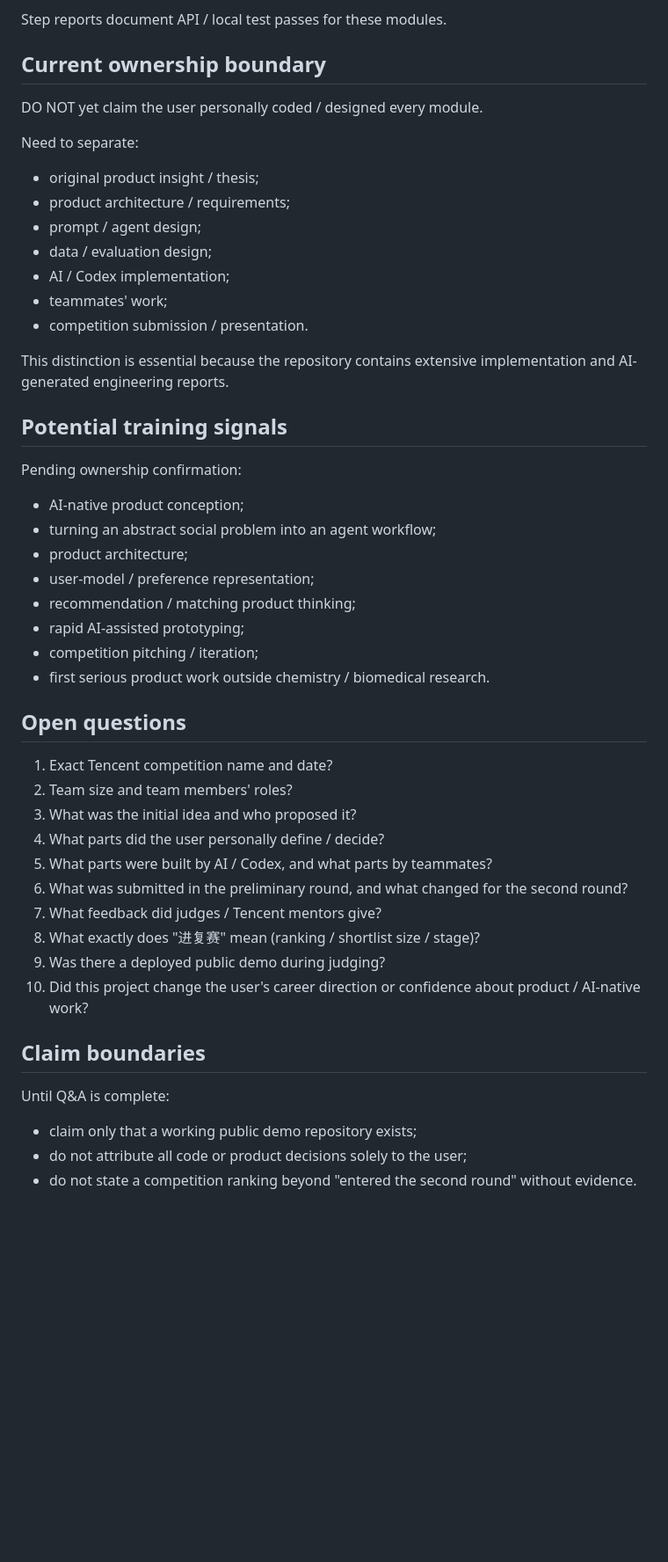
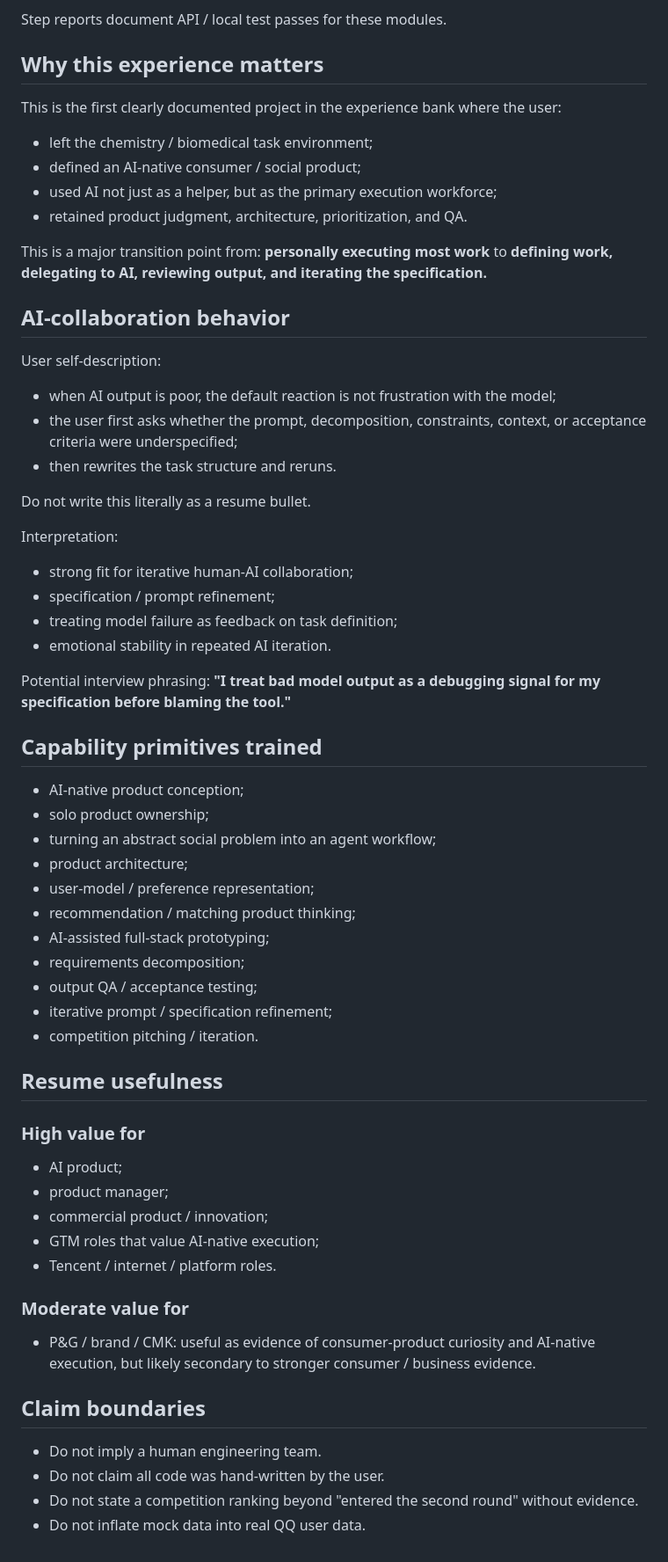
Before and after one commit to Zhangsfish/pre_training, a Markdown page: experience/qq-lingxi-competition.md, the part around one of its changes. Shown at 88% size. Drawn GitHub-style; blank space fills up the shorter version.

Commit message:
Lock QQ Lingxi competition and solo AI-native ownership

```diff
--- a/experience/qq-lingxi-competition.md
+++ b/experience/qq-lingxi-competition.md
@@ -54,49 +81,67 @@ Repository data examples include:
 
 Step reports document API / local test passes for these modules.
 
-## Current ownership boundary
+## Why this experience matters
 
-DO NOT yet claim the user personally coded / designed every module.
+This is the first clearly documented project in the experience bank where the user:
+- left the chemistry / biomedical task environment;
+- defined an AI-native consumer / social product;
+- used AI not just as a helper, but as the primary execution workforce;
+- retained product judgment, architecture, prioritization, and QA.
 
-Need to separate:
-- original product insight / thesis;
-- product architecture / requirements;
-- prompt / agent design;
-- data / evaluation design;
-- AI / Codex implementation;
-- teammates' work;
-- competition submission / presentation.
+This is a major transition point from:
+**personally executing most work**
+to
+**defining work, delegating to AI, reviewing output, and iterating the specification.**
 
-This distinction is essential because the repository contains extensive implementation and AI-generated engineering reports.
+## AI-collaboration behavior
 
-## Potential training signals
+User self-description:
+- when AI output is poor, the default reaction is not frustration with the model;
+- the user first asks whether the prompt, decomposition, constraints, context, or acceptance criteria were underspecified;
+- then rewrites the task structure and reruns.
 
-Pending ownership confirmation:
+Do not write this literally as a resume bullet.
+
+Interpretation:
+- strong fit for iterative human-AI collaboration;
+- specification / prompt refinement;
+- treating model failure as feedback on task definition;
+- emotional stability in repeated AI iteration.
+
+Potential interview phrasing:
+**"I treat bad model output as a debugging signal for my specification before blaming the tool."**
+
+## Capability primitives trained
+
 - AI-native product conception;
+- solo product ownership;
 - turning an abstract social problem into an agent workflow;
 - product architecture;
 - user-model / preference representation;
 - recommendation / matching product thinking;
-- rapid AI-assisted prototyping;
-- competition pitching / iteration;
-- first serious product work outside chemistry / biomedical research.
+- AI-assisted full-stack prototyping;
+- requirements decomposition;
+- output QA / acceptance testing;
+- iterative prompt / specification refinement;
+- competition pitching / iteration.
 
-## Open questions
+## Resume usefulness
 
-1. Exact Tencent competition name and date?
-2. Team size and team members' roles?
-3. What was the initial idea and who proposed it?
-4. What parts did the user personally define / decide?
-5. What parts were built by AI / Codex, and what parts by teammates?
-6. What was submitted in the preliminary round, and what changed for the second round?
-7. What feedback did judges / Tencent mentors give?
-8. What exactly does "进复赛" mean (ranking / shortlist size / stage)?
-9. Was there a deployed public demo during judging?
-10. Did this project change the user's career direction or confidence about product / AI-native work?
+### High value for
+- AI product;
+- product manager;
+- commercial product / innovation;
+- GTM roles that value AI-native execution;
+- Tencent / internet / platform roles.
+
+### Moderate value for
+- P&G / brand / CMK:
+  useful as evidence of consumer-product curiosity and AI-native execution, but likely secondary to stronger consumer / business evidence.
 
 ## Claim boundaries
 
-Until Q&A is complete:
-- claim only that a working public demo repository exists;
-- do not attribute all code or product decisions solely to the user;
-- do not state a competition ranking beyond "entered the second round" without evidence.
+- Do not imply a human engineering team.
+- Do not claim all code was hand-written by the user.
+- Do not state a competition ranking beyond "entered the second round" without evidence.
+- Do not inflate mock data into real QQ user data.
```
Also changed, not shown: other parts of experience/qq-lingxi-competition.md (+32 -5 lines).
